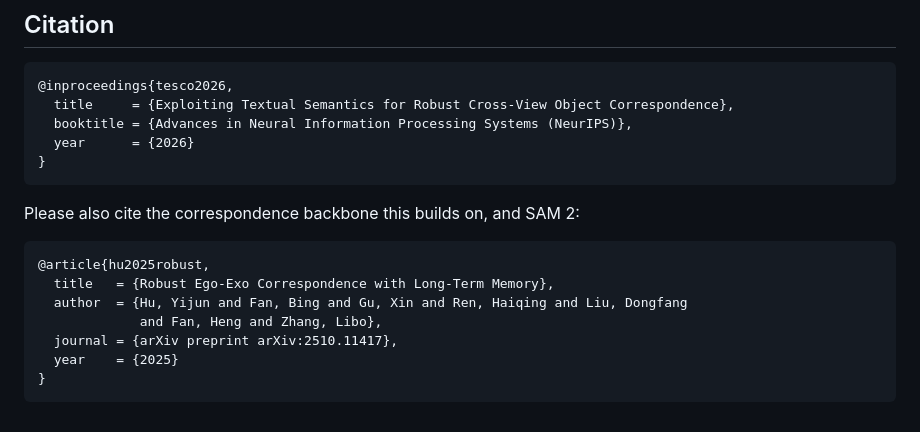
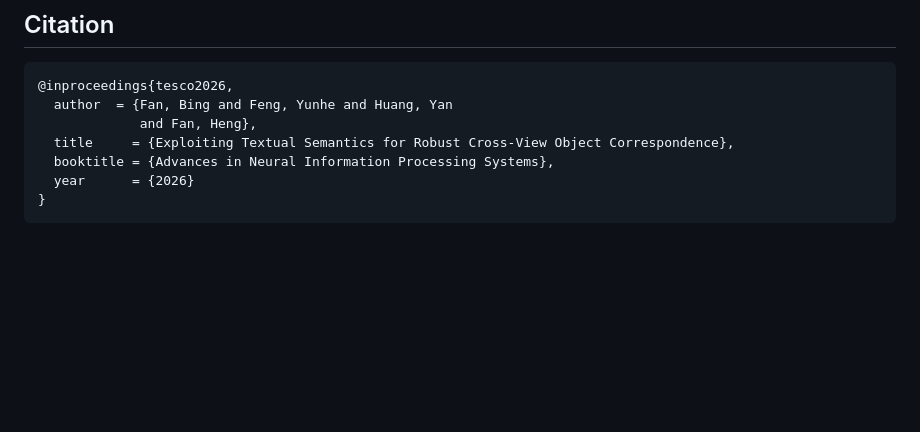
Before and after one commit to VAIL-Fan/TeSCo, a Markdown page: README.md, the part around the change. Rendered like a GitHub page; blank space fills up the shorter version.

````diff
--- a/README.md
+++ b/README.md
@@ -114,20 +114,10 @@ Training and every flag: [`docs/SETUP.md`](docs/SETUP.md).
 
 ```bibtex
 @inproceedings{tesco2026,
+  author  = {Fan, Bing and Feng, Yunhe and Huang, Yan
+             and Fan, Heng},
   title     = {Exploiting Textual Semantics for Robust Cross-View Object Correspondence},
-  booktitle = {Advances in Neural Information Processing Systems (NeurIPS)},
+  booktitle = {Advances in Neural Information Processing Systems},
   year      = {2026}
 }
 ```
-
-Please also cite the correspondence backbone this builds on, and SAM 2:
-
-```bibtex
-@article{hu2025robust,
-  title   = {Robust Ego-Exo Correspondence with Long-Term Memory},
-  author  = {Hu, Yijun and Fan, Bing and Gu, Xin and Ren, Haiqing and Liu, Dongfang
-             and Fan, Heng and Zhang, Libo},
-  journal = {arXiv preprint arXiv:2510.11417},
-  year    = {2025}
-}
-```
````
